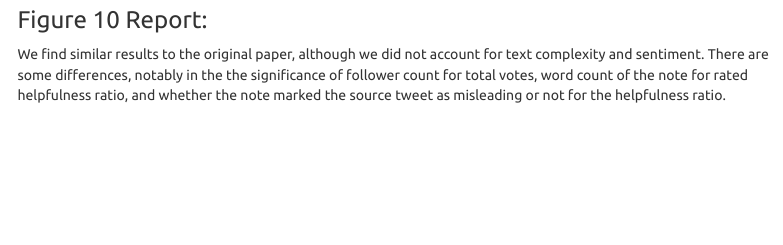
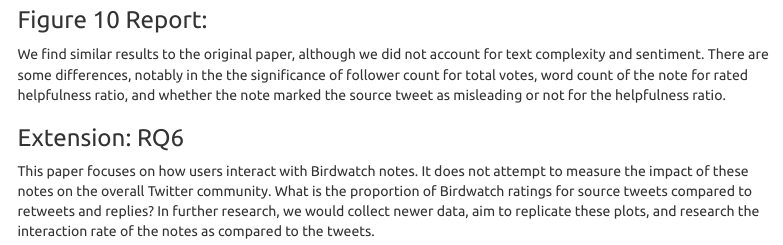
Before and after one commit to msr-ds3/community-notes-2025-group-2, an R Markdown document (final_report.Rmd): the page in a window 1100 px wide, from 4920 px down. Rendered offline with R 4.5, knitr and Pandoc, with nearby package versions; some code elsewhere in the file could not run offline; menus at the side of the page are left out.

Commit message:
extended rq6

```diff
--- a/final_report.Rmd
+++ b/final_report.Rmd
@@ -460,3 +460,8 @@ ggplot(combined_coef, aes(x = term, y = estimate, color = Model)) +
 ### Figure 10 Report:
 
 We find similar results to the original paper, although we did not account for text complexity and sentiment. There are some differences, notably in the the significance of follower count for total votes, word count of the note for rated helpfulness ratio, and whether the note marked the source tweet as misleading or not for the helpfulness ratio.
+
+
+### Extension: RQ6
+
+This paper focuses on how users interact with Birdwatch notes. It does not attempt to measure the impact of these notes on the overall Twitter community. What is the proportion of Birdwatch ratings for source tweets compared to retweets and replies? In further research, we would collect newer data, aim to replicate these plots, and research the interaction rate of the notes as compared to the tweets.
```
